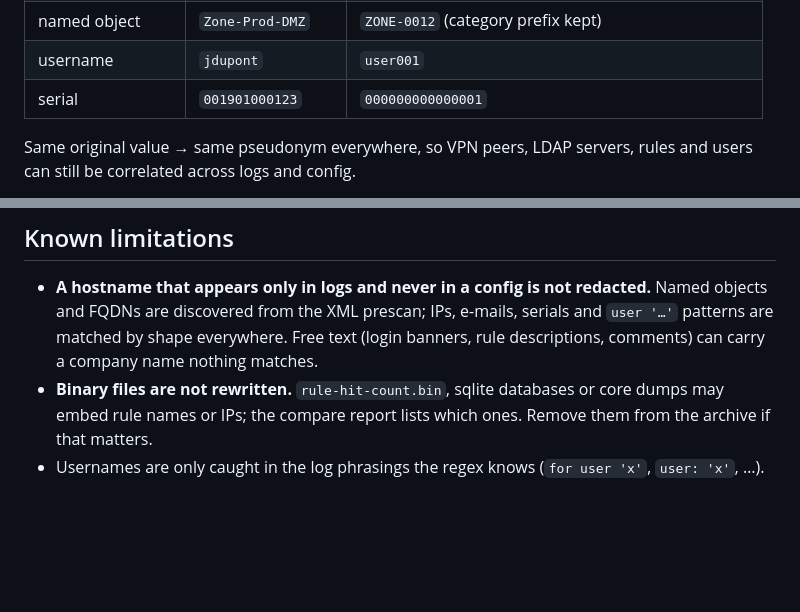
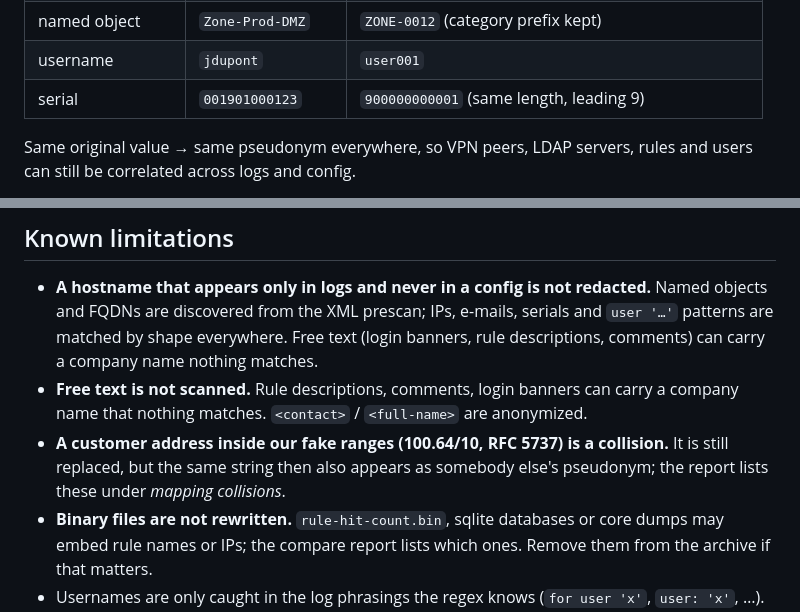
Before and after one commit to tbortolossi/tsf-anonymizer, a Markdown page: README.md, 2 parts joined by grey strips. Rendered like a GitHub page; blank space fills up the shorter version.

Commit message:
docs: record the real-TSF invariants in CLAUDE.md and README
Co-Authored-By: Claude Fable 5 <noreply@anthropic.com>

```diff
--- a/README.md
+++ b/README.md
@@ -22,7 +22,7 @@ file (rotated `.gz` logs included) with consistent pseudonyms:
 | e-mail | `j.dupont@acme.fr` | `user003@host002.anon.internal` |
 | named object | `Zone-Prod-DMZ` | `ZONE-0012` (category prefix kept) |
 | username | `jdupont` | `user001` |
-| serial | `001901000123` | `000000000000001` |
+| serial | `001901000123` | `900000000001` (same length, leading 9) |
 
 Same original value → same pseudonym everywhere, so VPN peers, LDAP servers,
 rules and users can still be correlated across logs and config.
@@ -93,6 +93,12 @@ tsf-anonymizer serve --data-dir ./data
   IPs, e-mails, serials and `user '…'` patterns are matched by shape
   everywhere. Free text (login banners, rule descriptions, comments) can
   carry a company name nothing matches.
+- **Free text is not scanned.** Rule descriptions, comments, login banners
+  can carry a company name that nothing matches. `<contact>` / `<full-name>`
+  are anonymized.
+- **A customer address inside our fake ranges (100.64/10, RFC 5737) is a
+  collision.** It is still replaced, but the same string then also appears as
+  somebody else's pseudonym; the report lists these under *mapping collisions*.
 - **Binary files are not rewritten.** `rule-hit-count.bin`, sqlite databases
   or core dumps may embed rule names or IPs; the compare report lists which
   ones. Remove them from the archive if that matters.
```
Also changed, not shown: CLAUDE.md (+23 -0 lines).
